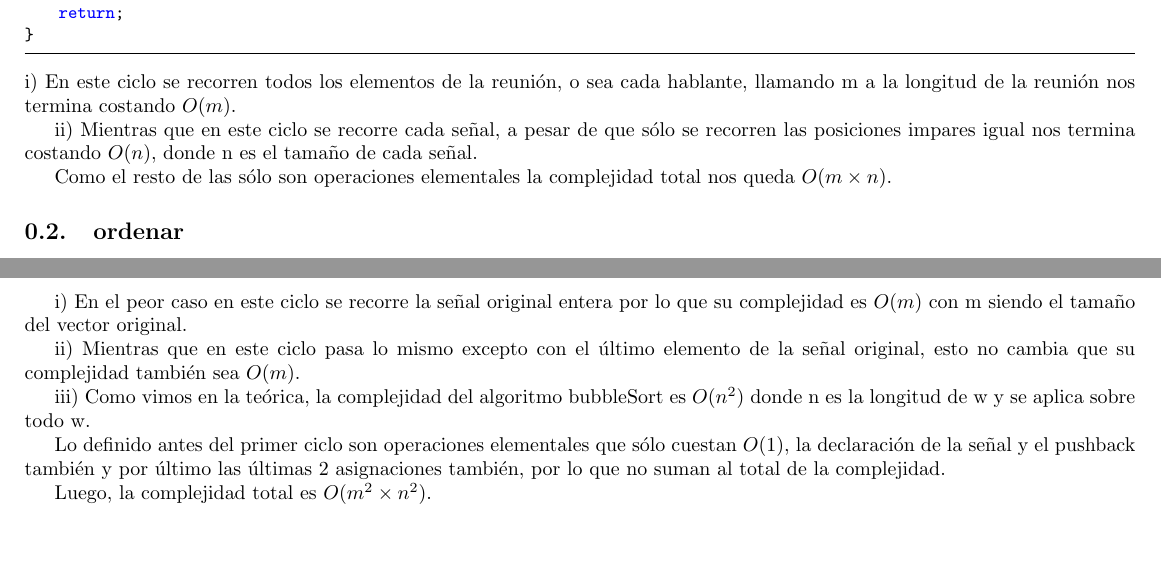
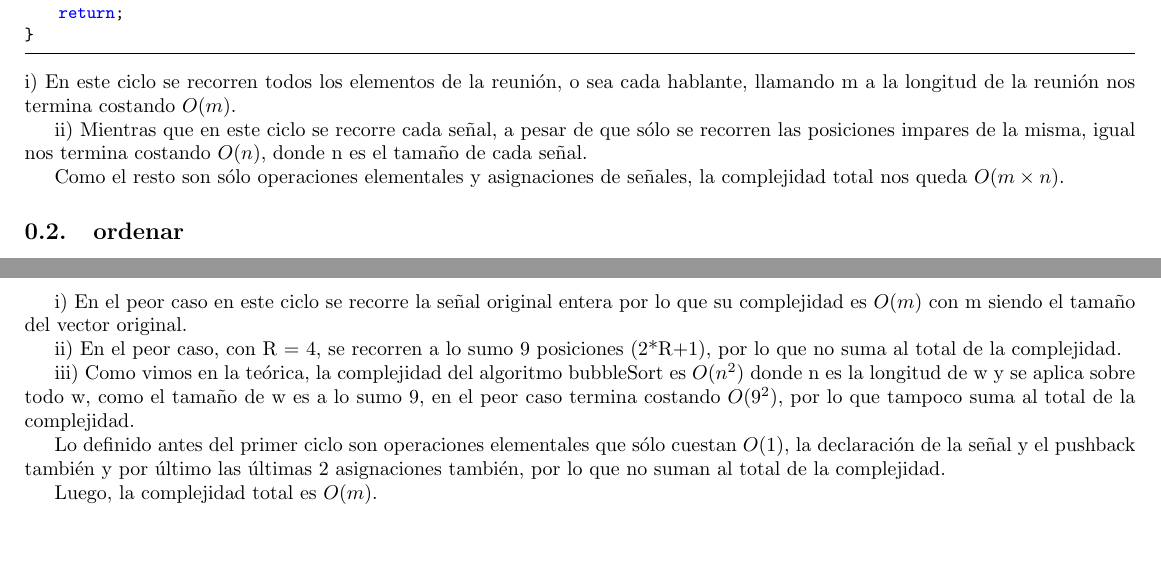
Before and after one commit to sscubino/cuartetoDeNos2, a LaTeX document (LaTeX/main.tex): two parts of pages 4 and 7 of 7, joined at a grey line, cut so that both start at the same text. Compiled offline with pdfLaTeX.

Commit message:
correcciones

```diff
--- a/LaTeX/main.tex
+++ b/LaTeX/main.tex
@@ -73,9 +73,9 @@ void acelerar(reunion& r, int prof, int freq) {
 \end{lstlisting}
 i) En este ciclo se recorren todos los elementos de la reunión, o sea cada hablante, llamando m a la longitud de la reunión nos termina costando $O(m)$.
 
-ii) Mientras que en este ciclo se recorre cada señal, a pesar de que sólo se recorren las posiciones impares igual nos termina costando $O(n)$, donde n es el tamaño de cada señal.
+ii) Mientras que en este ciclo se recorre cada señal, a pesar de que sólo se recorren las posiciones impares de la misma, igual nos termina costando $O(n)$, donde n es el tamaño de cada señal.
 
-Como el resto de las sólo son operaciones elementales la complejidad total nos queda $O(m \times n)$.
+Como el resto son sólo operaciones elementales y asignaciones de señales, la complejidad total nos queda $O(m \times n)$.
 
 \subsection{ordenar}
 asd
@@ -186,12 +186,12 @@ void filtradoMediana(senial& s, int R, int prof, int freq){
 
 i) En el peor caso en este ciclo se recorre la señal original entera por lo que su complejidad es $O(m)$ con m siendo el tamaño del vector original.
 
-ii) Mientras que en este ciclo pasa lo mismo excepto con el último elemento de la señal original, esto no cambia que su complejidad también sea $O(m)$.
+ii) En el peor caso, con R = 4, se recorren a lo sumo 9 posiciones (2*R+1), por lo que no suma al total de la complejidad.
 
-iii) Como vimos en la teórica, la complejidad del algoritmo bubbleSort es $O(n^2)$ donde n es la longitud de w y se aplica sobre todo w.
+iii) Como vimos en la teórica, la complejidad del algoritmo bubbleSort es $O(n^2)$ donde n es la longitud de w y se aplica sobre todo w, como el tamaño de w es a lo sumo 9, en el peor caso termina costando $O(9^2)$, por lo que tampoco suma al total de la complejidad.
 
 Lo definido antes del primer ciclo son operaciones elementales que sólo cuestan $O(1)$, la declaración de la señal y el pushback también y por último las últimas 2 asignaciones también, por lo que no suman al total de la complejidad.
 
-Luego, la complejidad total es $O(m^2 \times n^2)$.
+Luego, la complejidad total es $O(m)$.
 
 \end{document}
```
Also changed, not shown: 1 other file.
